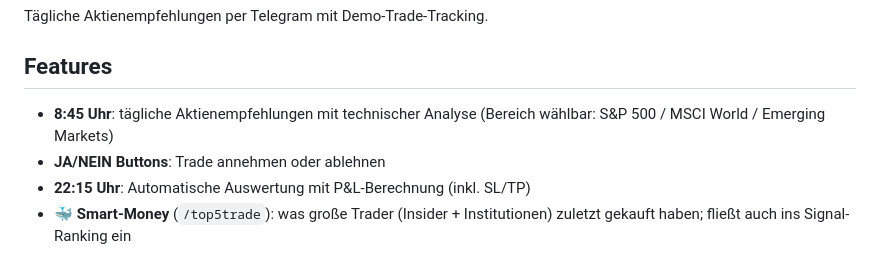
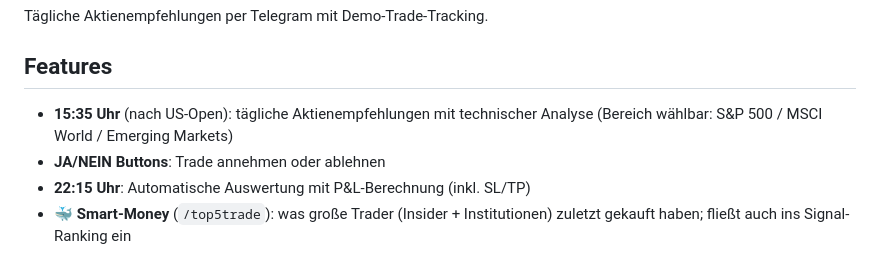
Before and after one commit to Sebastianschmid1/trading_bot, a Markdown page: README.md, the part around the change. GitHub-like rendering.

Commit message:
docs(konzept): KONZEPT.md ergaenzt + README Signalzeit auf 15:35 korrigiert

```diff
--- a/README.md
+++ b/README.md
@@ -3,7 +3,7 @@
 Tägliche Aktienempfehlungen per Telegram mit Demo-Trade-Tracking.
 
 ## Features
-- **8:45 Uhr**: tägliche Aktienempfehlungen mit technischer Analyse (Bereich wählbar: S&P 500 / MSCI World / Emerging Markets)
+- **15:35 Uhr** (nach US-Open): tägliche Aktienempfehlungen mit technischer Analyse (Bereich wählbar: S&P 500 / MSCI World / Emerging Markets)
 - **JA/NEIN Buttons**: Trade annehmen oder ablehnen
 - **22:15 Uhr**: Automatische Auswertung mit P&L-Berechnung (inkl. SL/TP)
 - **🐳 Smart-Money** (`/top5trade`): was große Trader (Insider + Institutionen) zuletzt gekauft haben; fließt auch ins Signal-Ranking ein
```
Also changed, not shown: docs/KONZEPT.md (added, +171 -0 lines).
